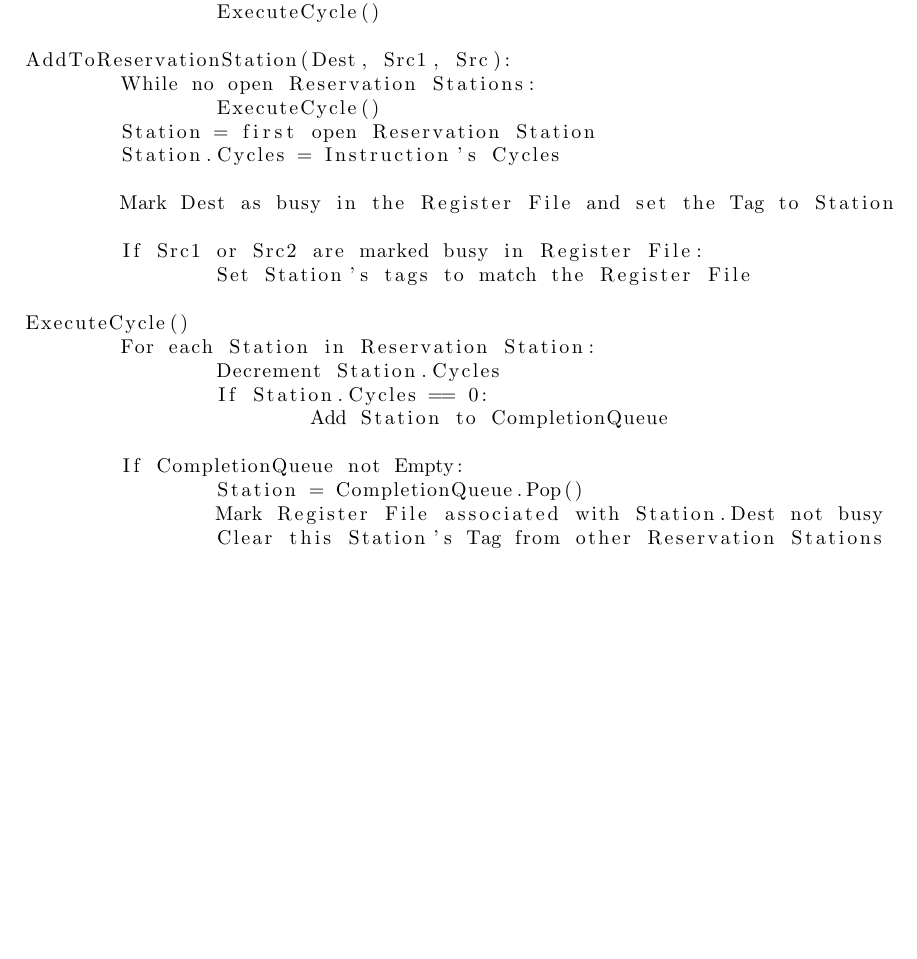
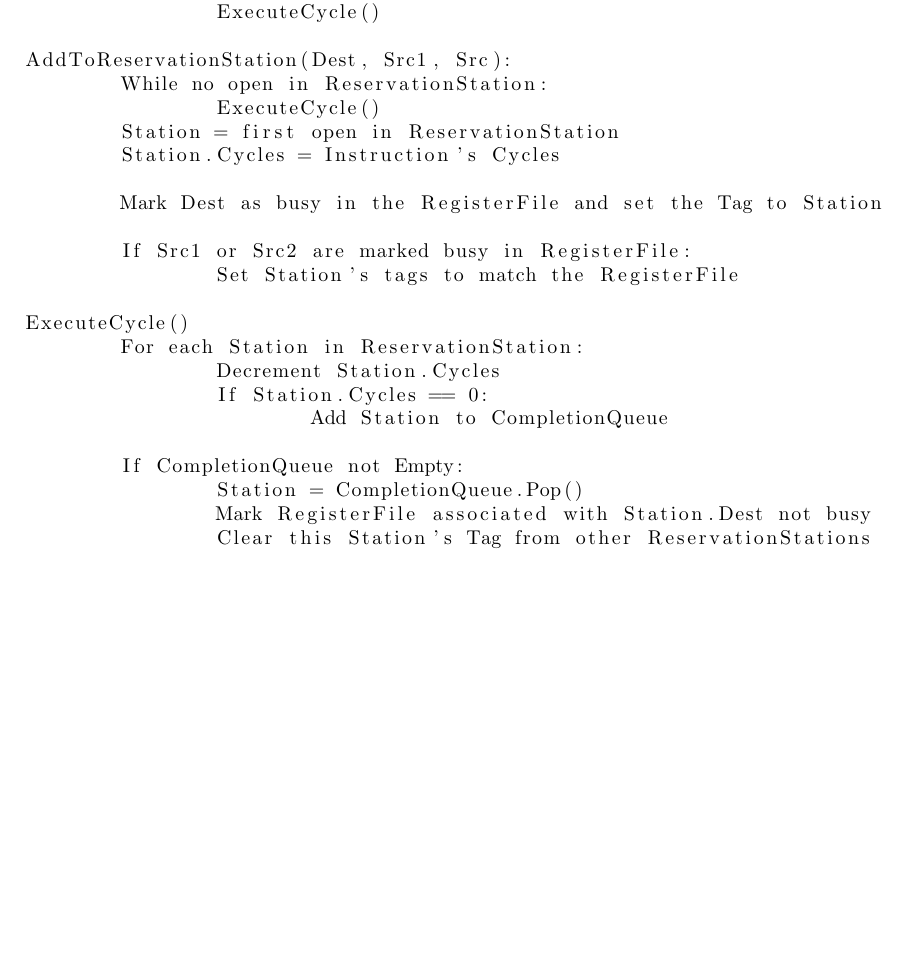
Before and after one commit to silenthunter/ECE6100_Project3, a LaTeX document (ECE6100_Project3.tex): part of page 3 of 3, cut so that both start at the same text. Compiled offline with pdfLaTeX.

Commit message:
Extra work on the paper

```diff
--- a/ECE6100_Project3.tex
+++ b/ECE6100_Project3.tex
@@ -126,26 +130,26 @@ Main:
 		ExecuteCycle()
 
 AddToReservationStation(Dest, Src1, Src):
-	While no open Reservation Stations:
+	While no open in ReservationStation:
 		ExecuteCycle()
-	Station = first open Reservation Station
+	Station = first open in ReservationStation
 	Station.Cycles = Instruction's Cycles
 
-	Mark Dest as busy in the Register File and set the Tag to Station
+	Mark Dest as busy in the RegisterFile and set the Tag to Station
 
-	If Src1 or Src2 are marked busy in Register File:
-		Set Station's tags to match the Register File
+	If Src1 or Src2 are marked busy in RegisterFile:
+		Set Station's tags to match the RegisterFile
 
 ExecuteCycle()
-	For each Station in Reservation Station:
+	For each Station in ReservationStation:
 		Decrement Station.Cycles
 		If Station.Cycles == 0:
 			Add Station to CompletionQueue
 
 	If CompletionQueue not Empty:
 		Station = CompletionQueue.Pop()
-		Mark Register File associated with Station.Dest not busy
-		Clear this Station's Tag from other Reservation Stations
+		Mark RegisterFile associated with Station.Dest not busy
+		Clear this Station's Tag from other ReservationStations
 
 \end{lstlisting}
 
```
Also changed, not shown: ECE6100_Project3.tex (4 more changed lines).
